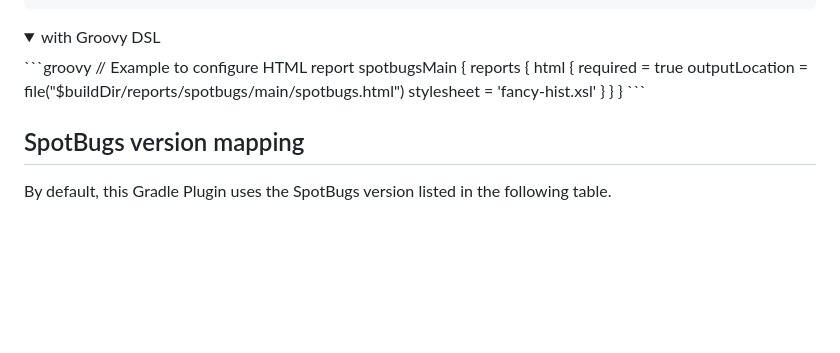
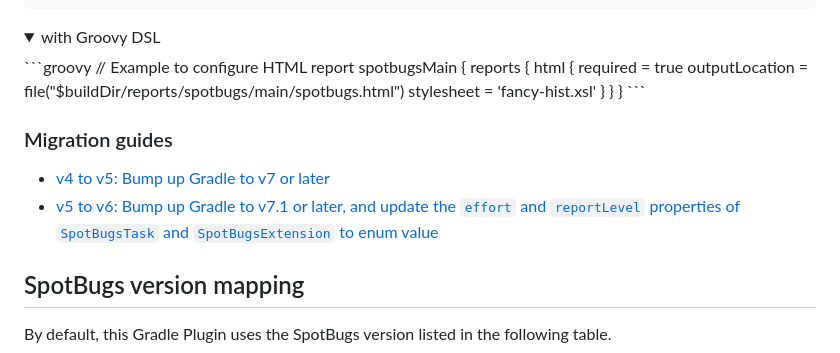
Before and after one commit to spotbugs/spotbugs-gradle-plugin, a Markdown page: README.md, the part around the change. GitHub-like rendering; folded sections open; blank space fills up the shorter version.

Commit message:
docs: add migration guide into README
Signed-off-by: Kengo TODA <skypencil@gmail.com>

````diff
--- a/README.md
+++ b/README.md
@@ -162,6 +162,11 @@ spotbugsMain {
 ```
 </details>
 
+### Migration guides
+
+- [v4 to v5: Bump up Gradle to v7 or later](https://github.com/spotbugs/spotbugs-gradle-plugin/releases/tag/5.0.0)
+- [v5 to v6: Bump up Gradle to v7.1 or later, and update the `effort` and `reportLevel` properties of `SpotBugsTask` and `SpotBugsExtension` to enum value](https://github.com/spotbugs/spotbugs-gradle-plugin/releases/tag/6.0.0-rc.1)
+
 ## SpotBugs version mapping
 
 By default, this Gradle Plugin uses the SpotBugs version listed in the following table.
````
